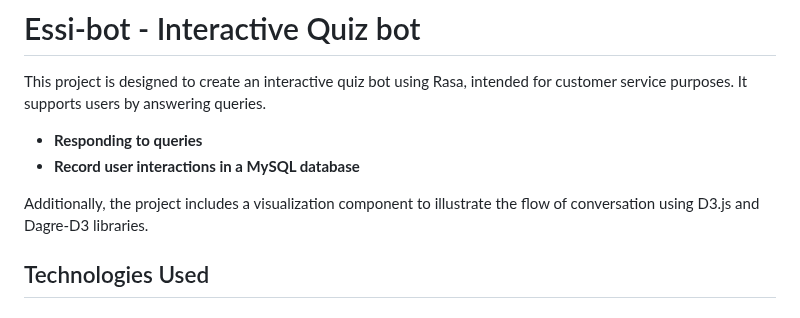
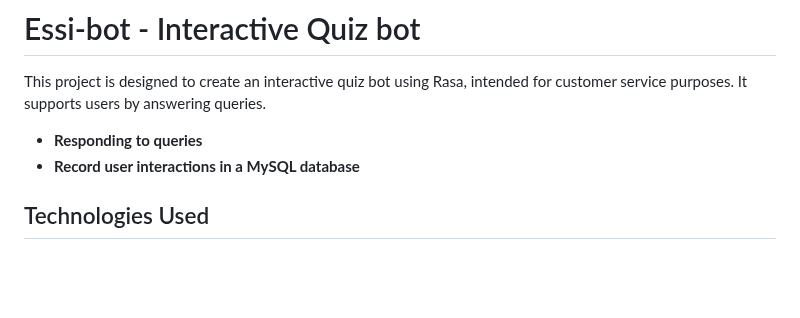
Before and after one commit to Samupietila/AI-Chatbot, a Markdown page: README.md, the part around the change. GitHub-like rendering; blank space fills up the shorter version.

```diff
--- a/README.md
+++ b/README.md
@@ -16,9 +16,6 @@ This project is designed to create an interactive quiz bot using Rasa, intended
 
 - **Responding to queries**
 - **Record user interactions in a MySQL database**
-
-Additionally, the project includes a visualization
-component to illustrate the flow of conversation using D3.js and Dagre-D3 libraries.
 
 ## Technologies Used
 
```
